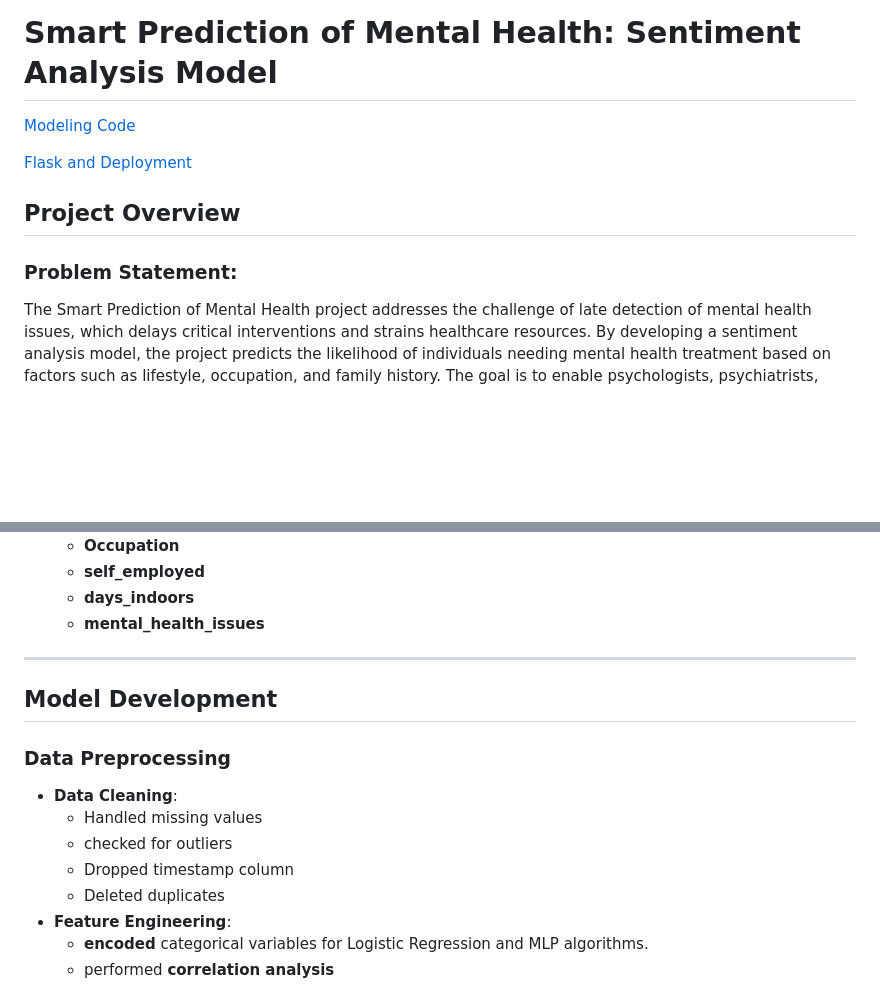
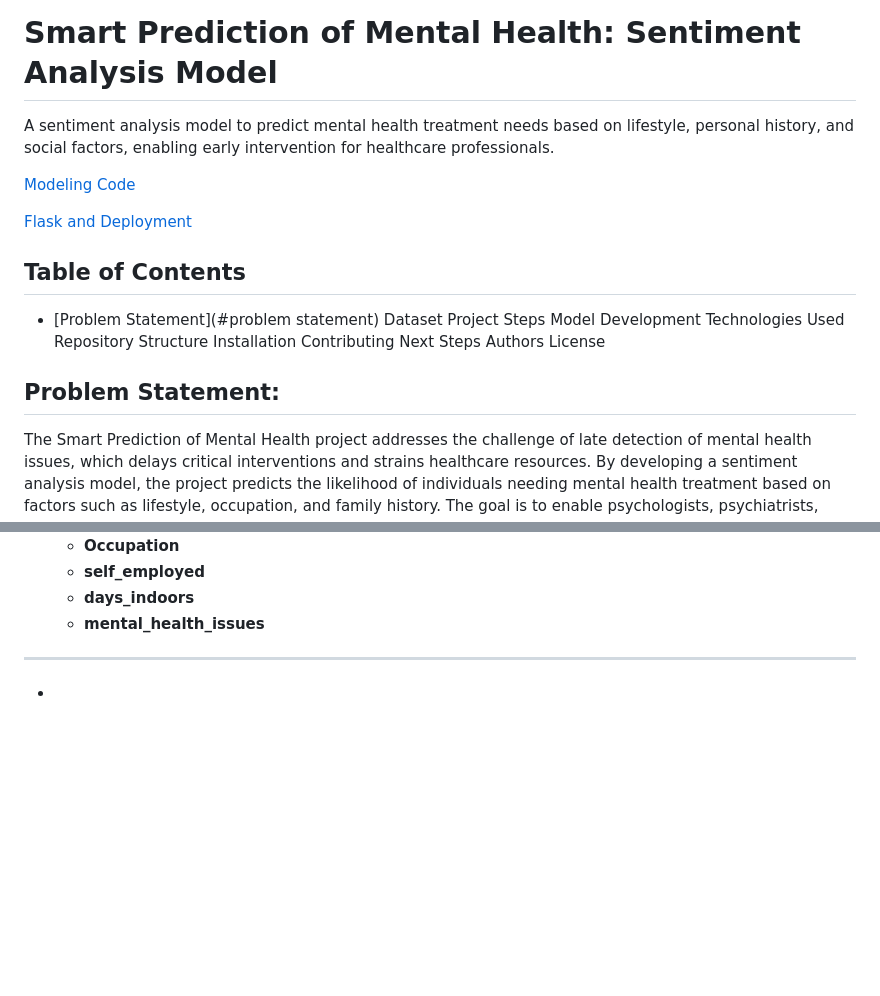
Before and after one commit to lovecy86/Smart_Prediction_of_Mental_Outcomes, a Markdown page: README.md, 2 parts joined by grey strips. Drawn GitHub-style; blank space fills up the shorter version.

```diff
--- a/README.md
+++ b/README.md
@@ -1,11 +1,24 @@
 # **Smart Prediction of Mental Health: Sentiment Analysis Model**
+A sentiment analysis model to predict mental health treatment needs based on lifestyle, personal history, and social factors, enabling early intervention for healthcare professionals.
+
 [Modeling Code](https://github.com/lovecy86/Smart_Prediction_of_Mental_Outcomes/blob/main/Mental_Health_Prediction_in_colab.ipynb)
 
 [Flask and Deployment](https://github.com/lovecy86/Smart_Prediction_of_Mental_Outcomes/tree/main/flask_and_deployment)
-## **Project Overview**
 
-### **Problem Statement**:
+## **Table of Contents**
+- [Problem Statement](#problem statement)
+Dataset
+Project Steps
+Model Development
+Technologies Used
+Repository Structure
+Installation
+Contributing
+Next Steps
+Authors
+License
 
+## **Problem Statement**:
 The Smart Prediction of Mental Health project addresses the challenge of late detection of mental health issues, which delays critical interventions and strains healthcare resources. By developing a sentiment analysis model, the project predicts the likelihood of individuals needing mental health treatment based on factors such as lifestyle, occupation, and family history. The goal is to enable psychologists, psychiatrists, general practitioners, and mental health counselors to identify at-risk individuals early, prioritize interventions, allocate resources efficiently, and improve patient outcomes through proactive support.
 
 ---
@@ -27,17 +40,7 @@ The Smart Prediction of Mental Health project addresses the challenge of late de
 
 ---
 
-## **Model Development**
-
-### **Data Preprocessing**
-- **Data Cleaning**:
-  - Handled missing values
-  - checked for outliers
-  - Dropped timestamp column
-  - Deleted duplicates
-- **Feature Engineering**:
-  - **encoded** categorical variables for Logistic Regression and MLP algorithms.
-  - performed **correlation analysis**
+*
 
 ![cleaned dataset](images/cleaned_dataset.png)
 
```
